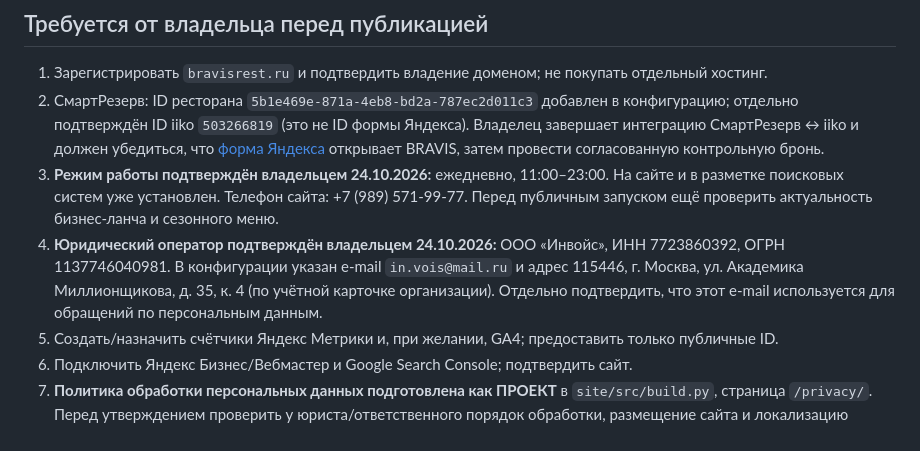
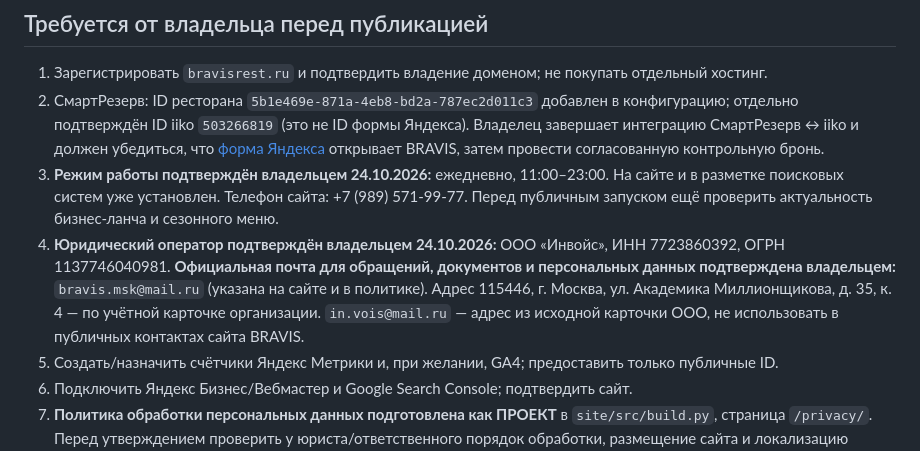
Before and after one commit to denisgromahnm-lang/bravis-site, a Markdown page: site/docs/LAUNCH.md, the part around the change. Drawn GitHub-style.

Commit message:
Document correct official BRAVIS email and distinguish original source card

```diff
--- a/site/docs/LAUNCH.md
+++ b/site/docs/LAUNCH.md
@@ -38,7 +38,7 @@
 1. Зарегистрировать `bravisrest.ru` и подтвердить владение доменом; не покупать отдельный хостинг.
 2. СмартРезерв: ID ресторана `5b1e469e-871a-4eb8-bd2a-787ec2d011c3` добавлен в конфигурацию; отдельно подтверждён ID iiko `503266819` (это не ID формы Яндекса). Владелец завершает интеграцию СмартРезерв ↔ iiko и должен убедиться, что [форма Яндекса](https://reservation.yandex.ru/partner-reserve/forms/5b1e469e-871a-4eb8-bd2a-787ec2d011c3) открывает BRAVIS, затем провести согласованную контрольную бронь.
 3. **Режим работы подтверждён владельцем 24.10.2026:** ежедневно, 11:00–23:00. На сайте и в разметке поисковых систем уже установлен. Телефон сайта: +7 (989) 571-99-77. Перед публичным запуском ещё проверить актуальность бизнес-ланча и сезонного меню.
-4. **Юридический оператор подтверждён владельцем 24.10.2026:** ООО «Инвойс», ИНН 7723860392, ОГРН 1137746040981. В конфигурации указан e-mail `in.vois@mail.ru` и адрес 115446, г. Москва, ул. Академика Миллионщикова, д. 35, к. 4 (по учётной карточке организации). Отдельно подтвердить, что этот e-mail используется для обращений по персональным данным.
+4. **Юридический оператор подтверждён владельцем 24.10.2026:** ООО «Инвойс», ИНН 7723860392, ОГРН 1137746040981. **Официальная почта для обращений, документов и персональных данных подтверждена владельцем:** `bravis.msk@mail.ru` (указана на сайте и в политике). Адрес 115446, г. Москва, ул. Академика Миллионщикова, д. 35, к. 4 — по учётной карточке организации. `in.vois@mail.ru` — адрес из исходной карточки ООО, не использовать в публичных контактах сайта BRAVIS.
 5. Создать/назначить счётчики Яндекс Метрики и, при желании, GA4; предоставить только публичные ID.
 6. Подключить Яндекс Бизнес/Вебмастер и Google Search Console; подтвердить сайт.
 7. **Политика обработки персональных данных подготовлена как ПРОЕКТ** в `site/src/build.py`, страница `/privacy/`. Перед утверждением проверить у юриста/ответственного порядок обработки, размещение сайта и локализацию персональных данных, хостинг, сроки хранения, применимые основания, права субъектов, согласия на Метрику и документы по обработке бронирований через Яндекс. `legalPolicyApproved=false` остаётся до прямого одобрения владельца.
```
